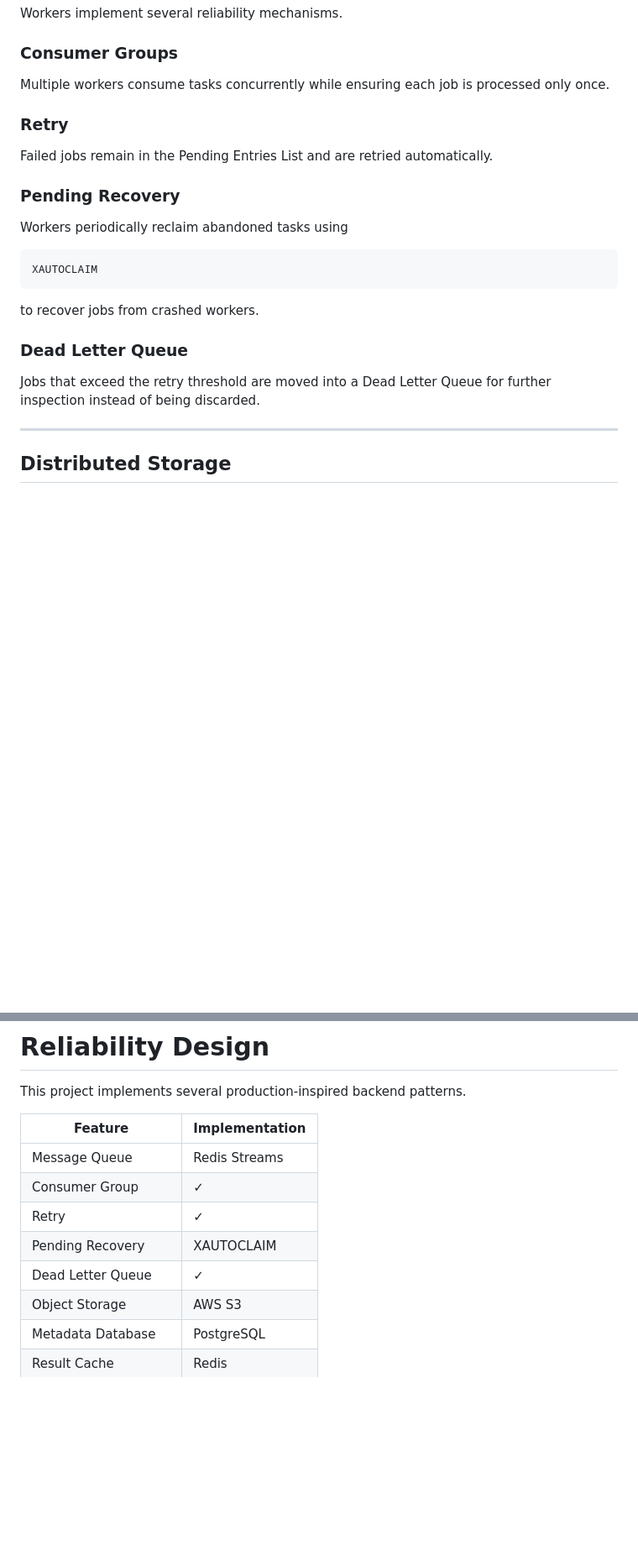
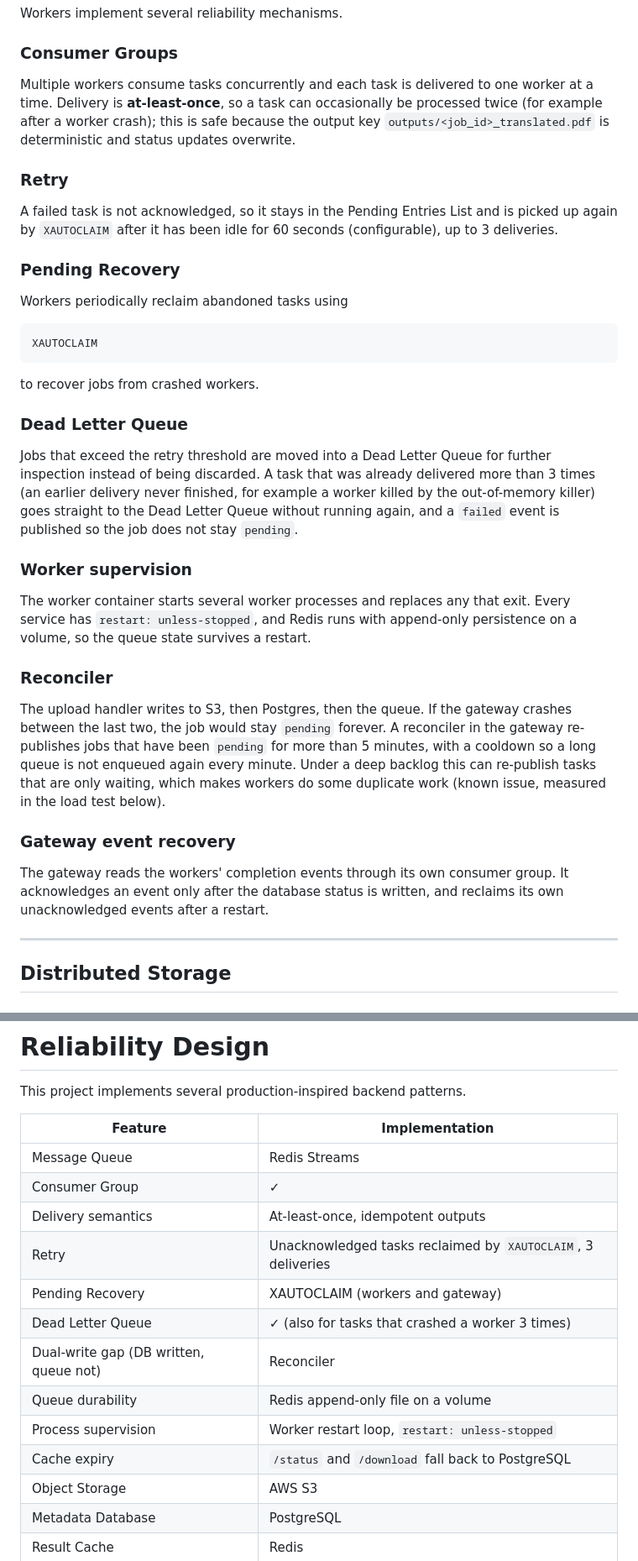
Before and after one commit to sodasmile1121/zhuyin-translator, a Markdown page: README.md, 2 parts joined by grey strips. Shown at 84% size. GitHub-like rendering; blank space fills up the shorter version.

Commit message:
readme: describe the reliability mechanisms accurately and add the load-test dashboards
- say delivery is at-least-once (the text claimed each job is processed once)
- add the worker supervision, reconciler and gateway event recovery sections
  and extend the reliability table
- add three Grafana captures from the 2026-11-18 run
- label the queue-wait column: its window ends when k6 stops, so the drain
  of the m tests is not included
- list ADMIN_USER among the required variables

Co-Authored-By: Claude Sonnet 5.5 <noreply@anthropic.com>

```diff
--- a/README.md
+++ b/README.md
@@ -195,11 +195,11 @@ Workers implement several reliability mechanisms.
 
 ### Consumer Groups
 
-Multiple workers consume tasks concurrently while ensuring each job is processed only once.
+Multiple workers consume tasks concurrently and each task is delivered to one worker at a time. Delivery is **at-least-once**, so a task can occasionally be processed twice (for example after a worker crash); this is safe because the output key `outputs/<job_id>_translated.pdf` is deterministic and status updates overwrite.
 
 ### Retry
 
-Failed jobs remain in the Pending Entries List and are retried automatically.
+A failed task is not acknowledged, so it stays in the Pending Entries List and is picked up again by `XAUTOCLAIM` after it has been idle for 60 seconds (configurable), up to 3 deliveries.
 
 ### Pending Recovery
 
@@ -213,7 +213,19 @@ to recover jobs from crashed workers.
 
 ### Dead Letter Queue
 
-Jobs that exceed the retry threshold are moved into a Dead Letter Queue for further inspection instead of being discarded.
+Jobs that exceed the retry threshold are moved into a Dead Letter Queue for further inspection instead of being discarded. A task that was already delivered more than 3 times (an earlier delivery never finished, for example a worker killed by the out-of-memory killer) goes straight to the Dead Letter Queue without running again, and a `failed` event is published so the job does not stay `pending`.
+
+### Worker supervision
+
+The worker container starts several worker processes and replaces any that exit. Every service has `restart: unless-stopped`, and Redis runs with append-only persistence on a volume, so the queue state survives a restart.
+
+### Reconciler
+
+The upload handler writes to S3, then Postgres, then the queue. If the gateway crashes between the last two, the job would stay `pending` forever. A reconciler in the gateway re-publishes jobs that have been `pending` for more than 5 minutes, with a cooldown so a long queue is not enqueued again every minute. Under a deep backlog this can re-publish tasks that are only waiting, which makes workers do some duplicate work (known issue, measured in the load test below).
+
+### Gateway event recovery
+
+The gateway reads the workers' completion events through its own consumer group. It acknowledges an event only after the database status is written, and reclaims its own unacknowledged events after a restart.
 
 ---
 
@@ -276,9 +288,14 @@ This project implements several production-inspired backend patterns.
 |----------|----------------|
 | Message Queue | Redis Streams |
 | Consumer Group | ✓ |
-| Retry | ✓ |
-| Pending Recovery | XAUTOCLAIM |
-| Dead Letter Queue | ✓ |
+| Delivery semantics | At-least-once, idempotent outputs |
+| Retry | Unacknowledged tasks reclaimed by `XAUTOCLAIM`, 3 deliveries |
+| Pending Recovery | XAUTOCLAIM (workers and gateway) |
+| Dead Letter Queue | ✓ (also for tasks that crashed a worker 3 times) |
+| Dual-write gap (DB written, queue not) | Reconciler |
+| Queue durability | Redis append-only file on a volume |
+| Process supervision | Worker restart loop, `restart: unless-stopped` |
+| Cache expiry | `/status` and `/download` fall back to PostgreSQL |
 | Object Storage | AWS S3 |
 | Metadata Database | PostgreSQL |
 | Result Cache | Redis |
```
Also changed, not shown: other parts of README.md (+16 -3 lines), docs/images/bench_gateway_and_host.png (added), docs/images/bench_queue_backlog_and_wait.png (added), docs/images/bench_worker.png (added).
